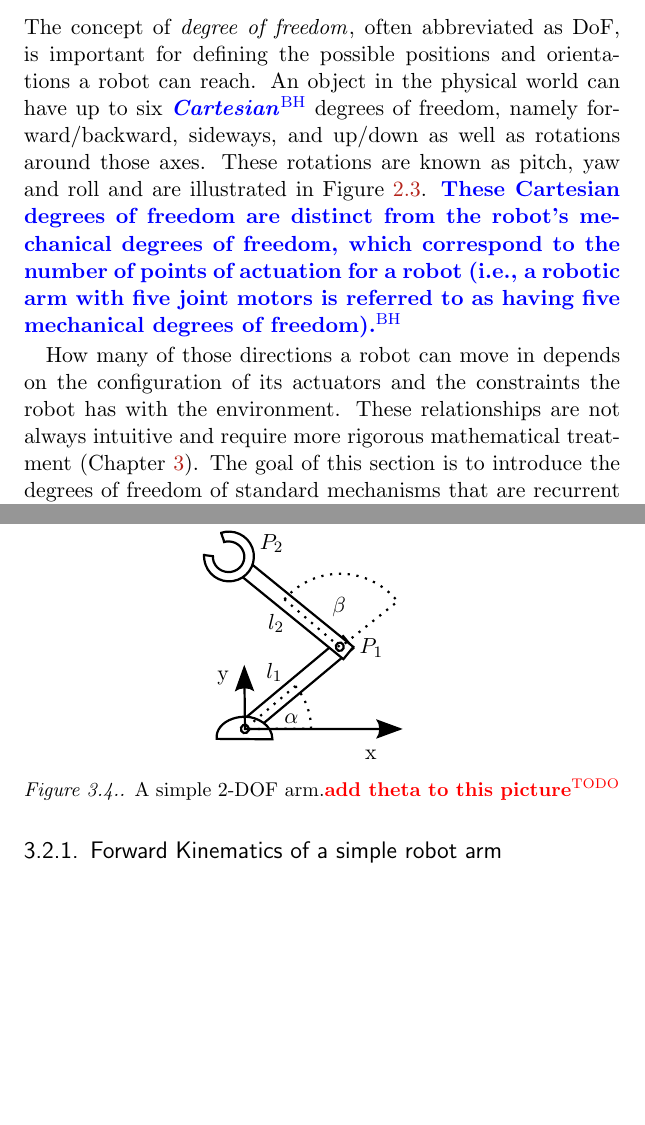
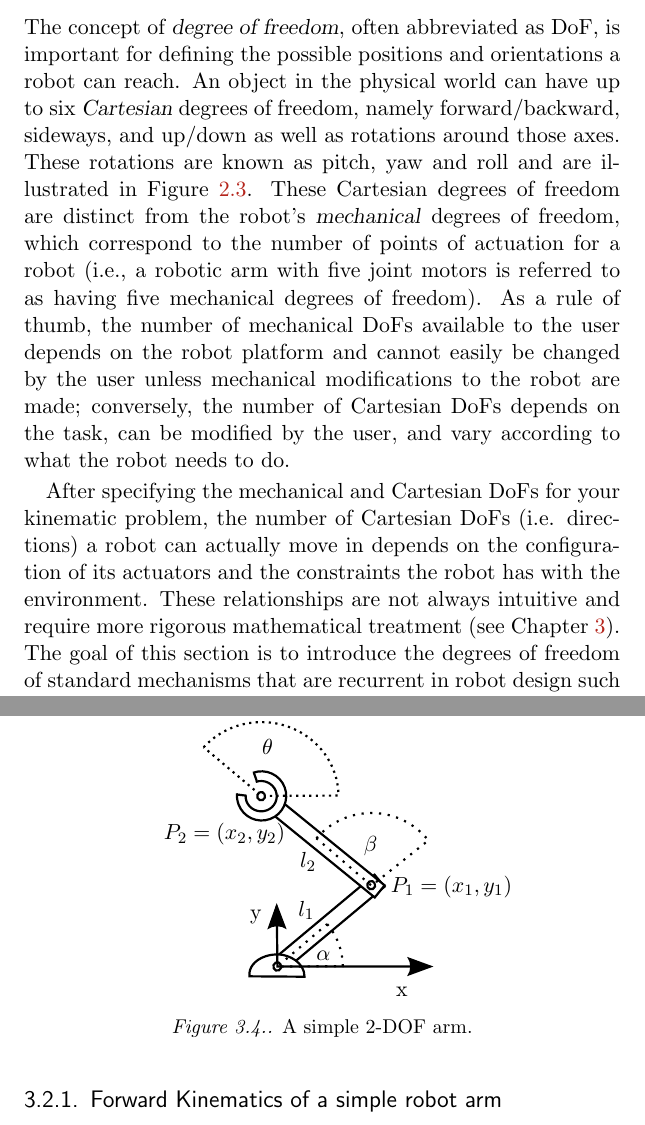
Before and after one commit to Introduction-to-Autonomous-Robots/Introduction-to-Autonomous-Robots, a LaTeX thesis (book.tex, which reads chapters/kinematics-forward.tex, chapters/locomotion.tex): two parts of pages 35 and 54 of 305, joined at a grey line, cut so that both start at the same text, the shorter picture padded with empty space. Compiled offline with pdfLaTeX.

Commit message:
Fixed some todos

```diff
--- a/chapters/kinematics-forward.tex
+++ b/chapters/kinematics-forward.tex
@@ -31,7 +31,7 @@ The number of mechanical degrees-of-freedom $n$ (i.e. DoFs in task space) depend
     % \includegraphics[width=0.27\textwidth]{figs/fwk2dofarm}
     \def\svgwidth{0.4\textwidth}
     \import{./figs/}{fwk2dofarm.pdf_tex}
-    \caption{A simple 2-DOF arm.\td{add theta to this picture}}\label{fig:fwk2dofarm}
+    \caption{A simple 2-DOF arm.}\label{fig:fwk2dofarm}
 \end{figure}
 
 Consider the robot arm in \cref{fig:fwk2dofarm}; it is mounted to a table, and is composed of two links and two joints. Let the length of the first link be $l_1$ and the length of the second link be $l_2$. You could specify the position of the link closer to the table by the angle $\alpha$ and the angle of the second link relative to the first link using the angle $\beta$.
--- a/chapters/locomotion.tex
+++ b/chapters/locomotion.tex
@@ -44,8 +44,9 @@ An example of a robot that has both statically and dynamically stable configurat
 
 
 \section{Degrees of Freedom}\label{sec:dof}
-The concept of \emph{degree of freedom}\index{Degree of Freedom}, often abbreviated as DoF, is important for defining the possible positions and orientations a robot can reach. An object in the physical world can have up to six \bh{\emph{Cartesian}} degrees of freedom, namely forward/backward, sideways, and up/down as well as rotations around those axes. These rotations are known as pitch, yaw and roll and are illustrated in \cref{fig:pitchyawandroll}. \bh{These Cartesian degrees of freedom are distinct from the robot's mechanical degrees of freedom, which correspond to the number of points of actuation for a robot (i.e., a robotic arm with five joint motors is referred to as having five mechanical degrees of freedom).}
 
+The concept of \textsl{degree of freedom}\index{Degree of Freedom}, often abbreviated as DoF, is important for defining the possible positions and orientations a robot can reach. An object in the physical world can have up to six \textsl{Cartesian}\index{Cartesian}\index{Cartesian Degree of Freedom} degrees of freedom, namely forward/backward, sideways, and up/down as well as rotations around those axes. These rotations are known as pitch, yaw and roll and are illustrated in \cref{fig:pitchyawandroll}. These Cartesian degrees of freedom are distinct from the robot's \textsl{mechanical} degrees of freedom, which correspond to the number of points of actuation for a robot (i.e., a robotic arm with five joint motors is referred to as having five mechanical degrees of freedom).
+As a rule of thumb, the number of mechanical DoFs available to the user depends on the robot platform and cannot easily be changed by the user unless mechanical modifications to the robot are made; conversely, the number of Cartesian DoFs depends on the task, can be modified by the user, and vary according to what the robot needs to do.
 \begin{figure}
 	\centering
 		\includegraphics[width=\textwidth]{figs/pitchyawroll.png}
@@ -53,7 +54,7 @@ The concept of \emph{degree of freedom}\index{Degree of Freedom}, often abbrevia
 	\label{fig:pitchyawandroll}
 \end{figure}
 
-How many of those directions a robot can move in depends on the configuration of its actuators and the constraints the robot has with the environment. These relationships are not always intuitive and require more rigorous mathematical treatment (\cref{chap:kinematics}). The goal of this section is to introduce the degrees of freedom of standard mechanisms that are recurrent in robot design such as wheels or simple arms. For wheeled platforms, the degrees-of-freedom are defined by the types of wheels used and their orientation. Common wheel types are listed in \cref{tab:wheels}.
+After specifying the mechanical and Cartesian DoFs for your kinematic problem, the number of Cartesian DoFs (i.e. directions) a robot can actually move in depends on the configuration of its actuators and the constraints the robot has with the environment. These relationships are not always intuitive and require more rigorous mathematical treatment (see \cref{chap:kinematics}). The goal of this section is to introduce the degrees of freedom of standard mechanisms that are recurrent in robot design such as wheels or simple arms. For wheeled platforms, the degrees-of-freedom are defined by the types of wheels used and their orientation. Common wheel types are listed in \cref{tab:wheels}.
 
 \begin{table}
 \begin{tabular}{p{2.8cm}p{3cm}p{4cm}}
```
Also changed, not shown: chapters/kinematics-inverse.tex (+1 -1 lines), figs/fwk2dofarm.pdf, figs/fwk2dofarm.pdf_tex, figs/fwk2dofarm.svg, chapters/kinematics-forward.tex (3 more changed lines), chapters/locomotion.tex (6 more changed lines).
